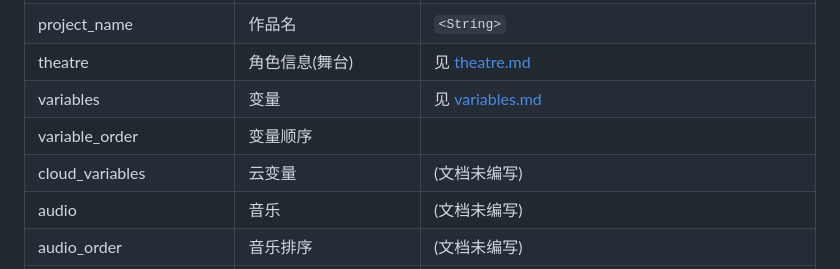
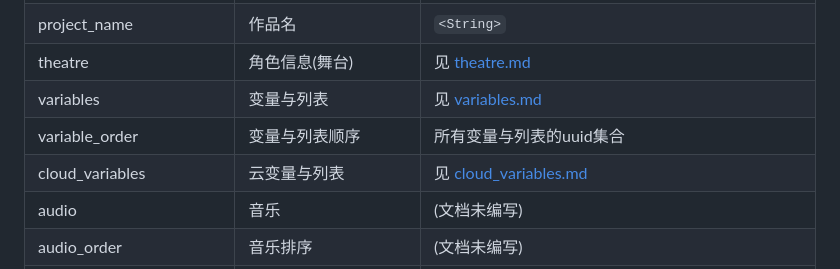
Before and after one commit to cinast/bcm-kitten.js, a Markdown page: bcmc.document/Main.md, the part around the change. GitHub-like rendering.

Commit message:
适配云变量文档

```diff
--- a/bcmc.document/Main.md
+++ b/bcmc.document/Main.md
@@ -43,9 +43,9 @@
 | `(?)`type                | _未知_                    | `1`                                              |
 | project_name             | 作品名                    | `<String>`                                       |
 | theatre                  | 角色信息(舞台)            | 见 [theatre.md](./theatre.md)                    |
-| variables                | 变量                      | 见 [variables.md](./variables.md)               |
-| variable_order           | 变量顺序                  |                                                  |
-| cloud_variables          | 云变量                    | (文档未编写)                                     |
+| variables                | 变量与列表                | 见 [variables.md](./variables.md)               |
+| variable_order           | 变量与列表顺序            | 所有变量与列表的uuid集合                          |
+| cloud_variables          | 云变量与列表              | 见 [cloud_variables.md](./cloud_variables.md)   |
 | audio                    | 音乐                      | (文档未编写)                                     |
 | audio_order              | 音乐排序                  | (文档未编写)                                     |
 | midimusic                | MIDI 音乐                 | (文档未编写)                                     |
```
